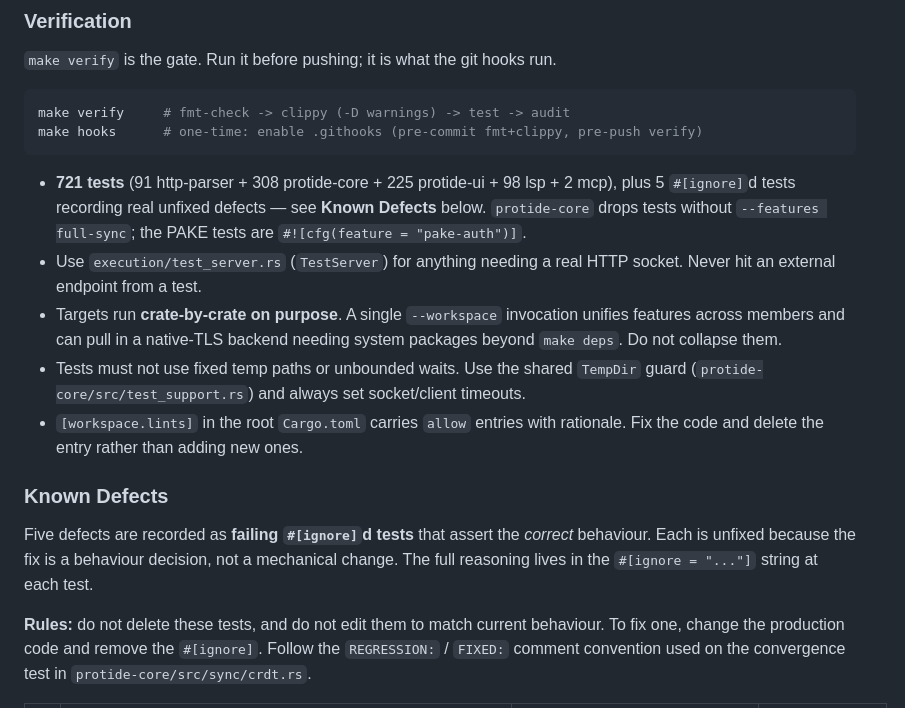
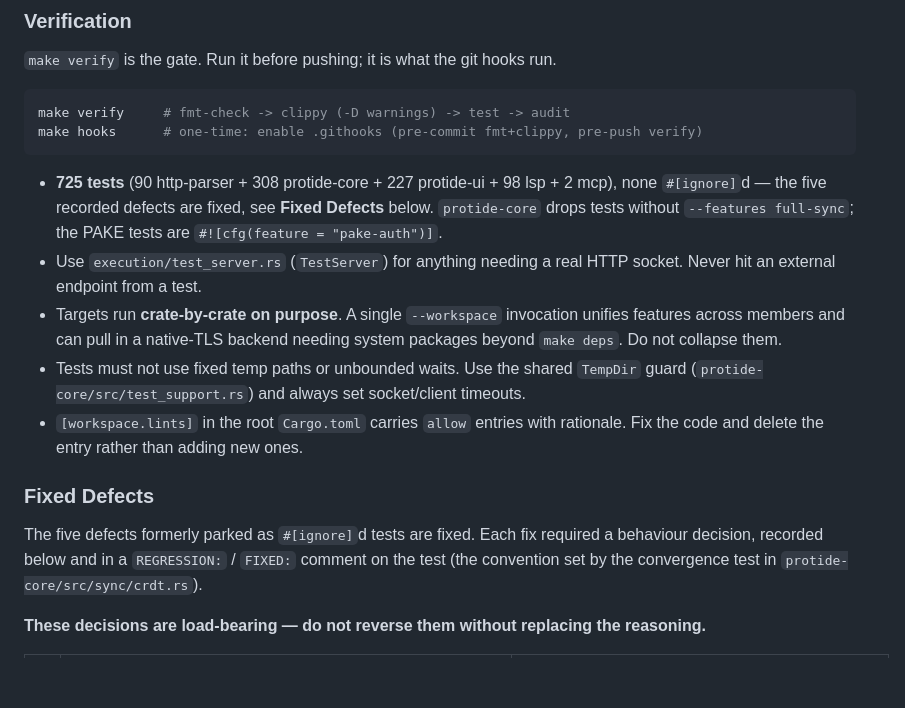
Before and after one commit to dreygur/protide, a Markdown page: CLAUDE.md, the part around one of its changes. Rendered like a GitHub page; blank space fills up the shorter version.

````diff
--- a/CLAUDE.md
+++ b/CLAUDE.md
@@ -179,8 +181,8 @@ make verify     # fmt-check -> clippy (-D warnings) -> test -> audit
 make hooks      # one-time: enable .githooks (pre-commit fmt+clippy, pre-push verify)
 ```
 
-- **721 tests** (91 http-parser + 308 protide-core + 225 protide-ui + 98 lsp + 2 mcp),
-  plus 5 `#[ignore]`d tests recording real unfixed defects — see **Known Defects** below.
+- **725 tests** (90 http-parser + 308 protide-core + 227 protide-ui + 98 lsp + 2 mcp),
+  none `#[ignore]`d — the five recorded defects are fixed, see **Fixed Defects** below.
   `protide-core` drops tests without `--features full-sync`; the PAKE tests are
   `#![cfg(feature = "pake-auth")]`.
 - Use `execution/test_server.rs` (`TestServer`) for anything needing a real HTTP
@@ -193,14 +195,11 @@ make hooks      # one-time: enable .githooks (pre-commit fmt+clippy, pre-push ve
 - `[workspace.lints]` in the root `Cargo.toml` carries `allow` entries with rationale.
   Fix the code and delete the entry rather than adding new ones.
 
-### Known Defects
+### Fixed Defects
 
-Five defects are recorded as **failing `#[ignore]`d tests** that assert the *correct*
-behaviour. Each is unfixed because the fix is a behaviour decision, not a mechanical
-change. The full reasoning lives in the `#[ignore = "..."]` string at each test.
+The five defects formerly parked as `#[ignore]`d tests are fixed. Each fix required a
+behaviour decision, recorded below and in a `REGRESSION:` / `FIXED:` comment on the test
+(the convention set by the convergence test in `protide-core/src/sync/crdt.rs`).
 
-**Rules:** do not delete these tests, and do not edit them to match current behaviour.
-To fix one, change the production code and remove the `#[ignore]`. Follow the
-`REGRESSION:` / `FIXED:` comment convention used on the convergence test in
-`protide-core/src/sync/crdt.rs`.
+**These decisions are load-bearing — do not reverse them without replacing the reasoning.**
 
````
Also changed, not shown: other parts of CLAUDE.md (+12 -13 lines).
